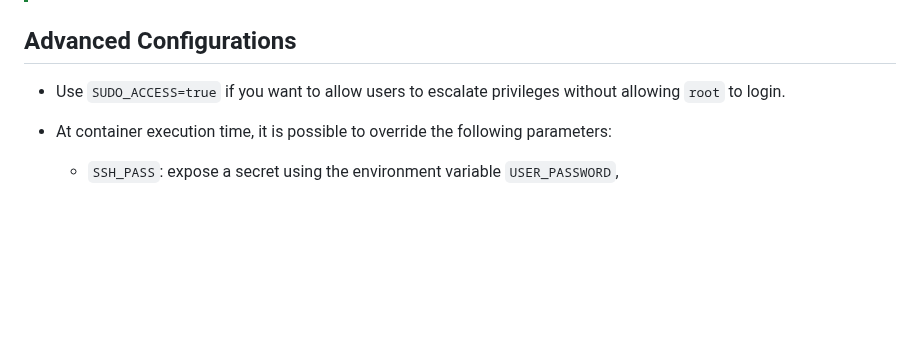
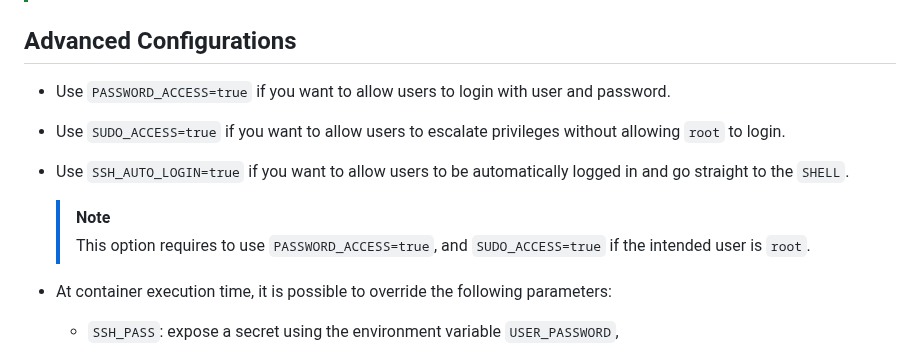
Before and after one commit to gchux/cloud-run-ssh, a Markdown page: README.md, the part around one of its changes. Drawn GitHub-style; blank space fills up the shorter version.

Commit message:
[FIX]: docs for advanced config

```diff
--- a/README.md
+++ b/README.md
@@ -186,7 +185,14 @@ gcloud run deploy ${SERVICE_NAME} \
 
 ## Advanced Configurations
 
+- Use `PASSWORD_ACCESS=true` if you want to allow users to login with user and password.
+
 - Use `SUDO_ACCESS=true` if you want to allow users to escalate privileges without allowing `root` to login.
+
+- Use `SSH_AUTO_LOGIN=true` if you want to allow users to be automatically logged in and go straight to the `SHELL`.
+
+  > [!NOTE]
+  > This option requires to use `PASSWORD_ACCESS=true`, and `SUDO_ACCESS=true` if the intended user is `root`.
 
 - At container execution time, it is possible to override the following parameters:
 
```
Also changed, not shown: other parts of README.md (+1 -2 lines).
